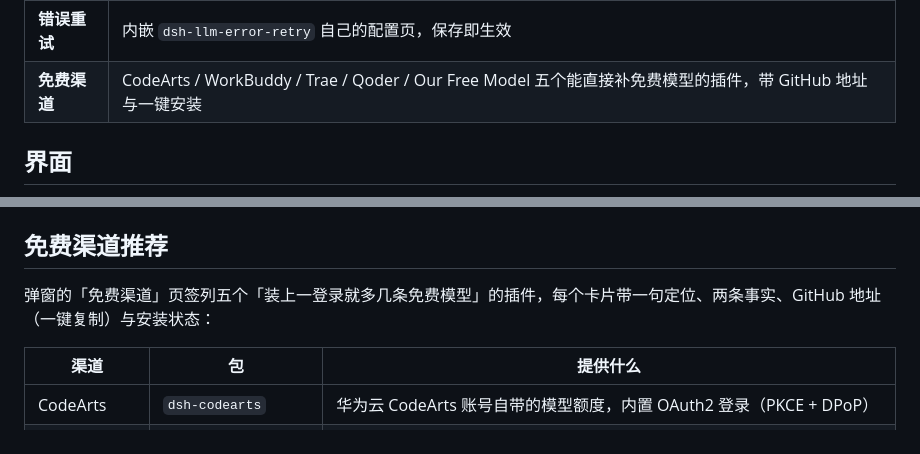
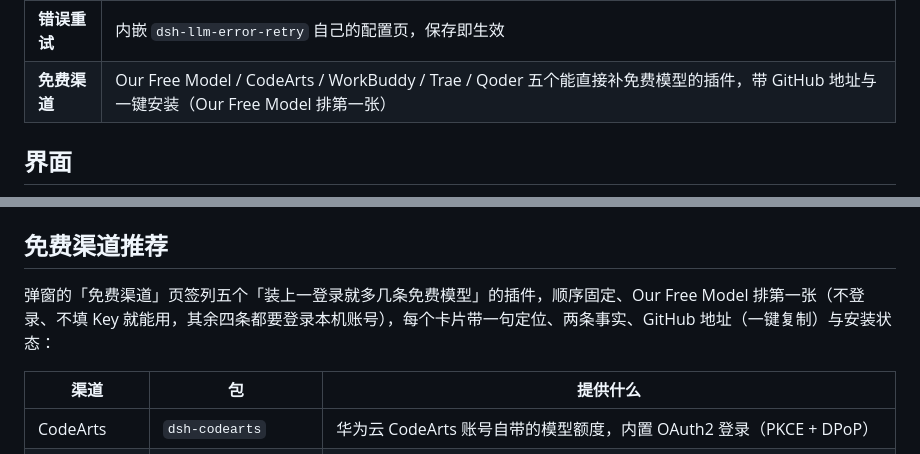
Before and after one commit to liaoyuqing/model-failover-manager, a Markdown page: README.md, 2 parts joined by grey strips. Rendered like a GitHub page.

```diff
--- a/README.md
+++ b/README.md
@@ -15,7 +15,7 @@ DSH 插件：把 composer 的模型选择位换成带「路由分组」的选择
 | **数据看板** | 每个模型的首字延迟、输出速度、token 用量、并发现场、成功率；可一键测速、按当前排序重设优先级 |
 | **失败模型** | 当日彻底失败的模型与最近一次失败原因，逐个或一键全部恢复 |
 | **错误重试** | 内嵌 `dsh-llm-error-retry` 自己的配置页，保存即生效 |
-| **免费渠道** | CodeArts / WorkBuddy / Trae / Qoder / Our Free Model 五个能直接补免费模型的插件，带 GitHub 地址与一键安装 |
+| **免费渠道** | Our Free Model / CodeArts / WorkBuddy / Trae / Qoder 五个能直接补免费模型的插件，带 GitHub 地址与一键安装（Our Free Model 排第一张） |
 
 ## 界面
 
@@ -97,7 +97,7 @@ DSH 插件：把 composer 的模型选择位换成带「路由分组」的选择
 
 ## 免费渠道推荐
 
-弹窗的「免费渠道」页签列五个「装上一登录就多几条免费模型」的插件，每个卡片带一句定位、两条事实、GitHub 地址（一键复制）与安装状态：
+弹窗的「免费渠道」页签列五个「装上一登录就多几条免费模型」的插件，顺序固定、Our Free Model 排第一张（不登录、不填 Key 就能用，其余四条都要登录本机账号），每个卡片带一句定位、两条事实、GitHub 地址（一键复制）与安装状态：
 
 | 渠道 | 包 | 提供什么 |
 | --- | --- | --- |
```
Also changed, not shown: other parts of README.md (+1 -1 lines), docs/market.en.md (+5 -5 lines), docs/market.zh.md (+5 -5 lines), docs/preview-free-channels.png, 4 other files.
